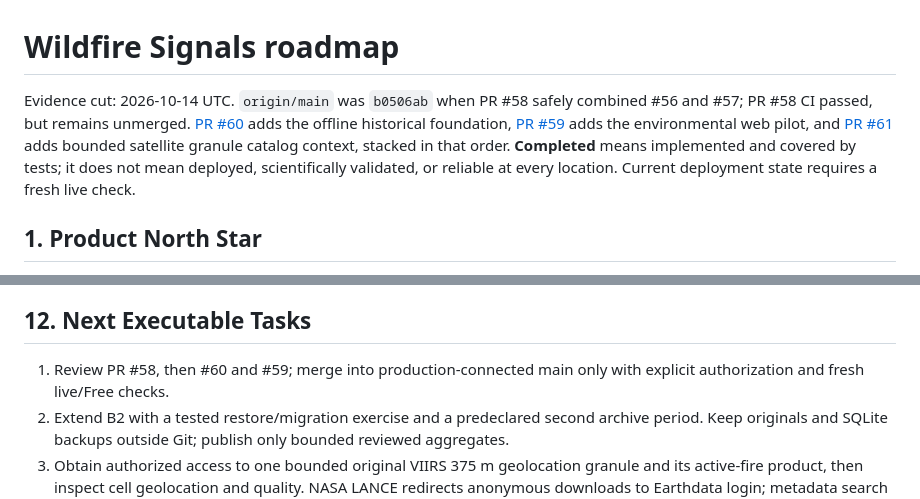
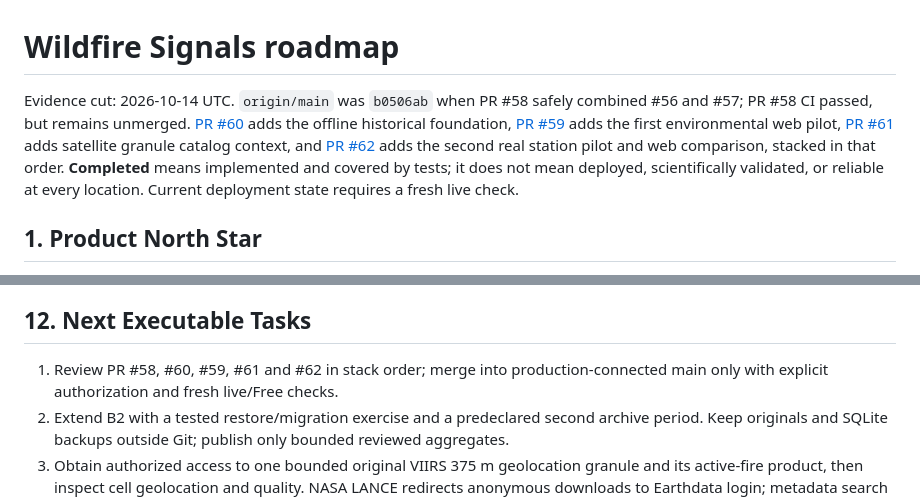
Before and after one commit to frogiraffe/wildfire-signals, a Markdown page: docs/ROADMAP.md, 2 parts joined by grey strips. Drawn GitHub-style.

Commit message:
Track second station pilot PR in roadmaps

```diff
--- a/docs/ROADMAP.md
+++ b/docs/ROADMAP.md
@@ -1,6 +1,6 @@
 # Wildfire Signals roadmap
 
-Evidence cut: 2026-10-14 UTC. `origin/main` was `b0506ab` when PR #58 safely combined #56 and #57; PR #58 CI passed, but remains unmerged. [PR #60](https://github.com/frogiraffe/wildfire-signals/pull/60) adds the offline historical foundation, [PR #59](https://github.com/frogiraffe/wildfire-signals/pull/59) adds the environmental web pilot, and [PR #61](https://github.com/frogiraffe/wildfire-signals/pull/61) adds bounded satellite granule catalog context, stacked in that order. **Completed** means implemented and covered by tests; it does not mean deployed, scientifically validated, or reliable at every location. Current deployment state requires a fresh live check.
+Evidence cut: 2026-10-14 UTC. `origin/main` was `b0506ab` when PR #58 safely combined #56 and #57; PR #58 CI passed, but remains unmerged. [PR #60](https://github.com/frogiraffe/wildfire-signals/pull/60) adds the offline historical foundation, [PR #59](https://github.com/frogiraffe/wildfire-signals/pull/59) adds the first environmental web pilot, [PR #61](https://github.com/frogiraffe/wildfire-signals/pull/61) adds satellite granule catalog context, and [PR #62](https://github.com/frogiraffe/wildfire-signals/pull/62) adds the second real station pilot and web comparison, stacked in that order. **Completed** means implemented and covered by tests; it does not mean deployed, scientifically validated, or reliable at every location. Current deployment state requires a fresh live check.
 
 ## 1. Product North Star
 
@@ -105,7 +105,7 @@ Keep Pages, Functions, KV and Worker Cron on Free, with fail-closed subscription
 
 ## 12. Next Executable Tasks
 
-1. Review PR #58, then #60 and #59; merge into production-connected main only with explicit authorization and fresh live/Free checks.
+1. Review PR #58, #60, #59, #61 and #62 in stack order; merge into production-connected main only with explicit authorization and fresh live/Free checks.
 2. Extend B2 with a tested restore/migration exercise and a predeclared second archive period. Keep originals and SQLite backups outside Git; publish only bounded reviewed aggregates.
 3. Obtain authorized access to one bounded original VIIRS 375 m geolocation granule and its active-fire product, then inspect cell geolocation and quality. NASA LANCE redirects anonymous downloads to Earthdata login; metadata search hits remain `unknown` cell opportunity and no negative labels.
 4. Extend the two-station E2 pilot into a predeclared later archive period with explicit weather availability evidence. Evaluate explanatory models only with independent acquisition denominators and adequate temporal units.
```
Also changed, not shown: docs/ANALYTICS_MODELING_ROADMAP.md (+1 -1 lines).
